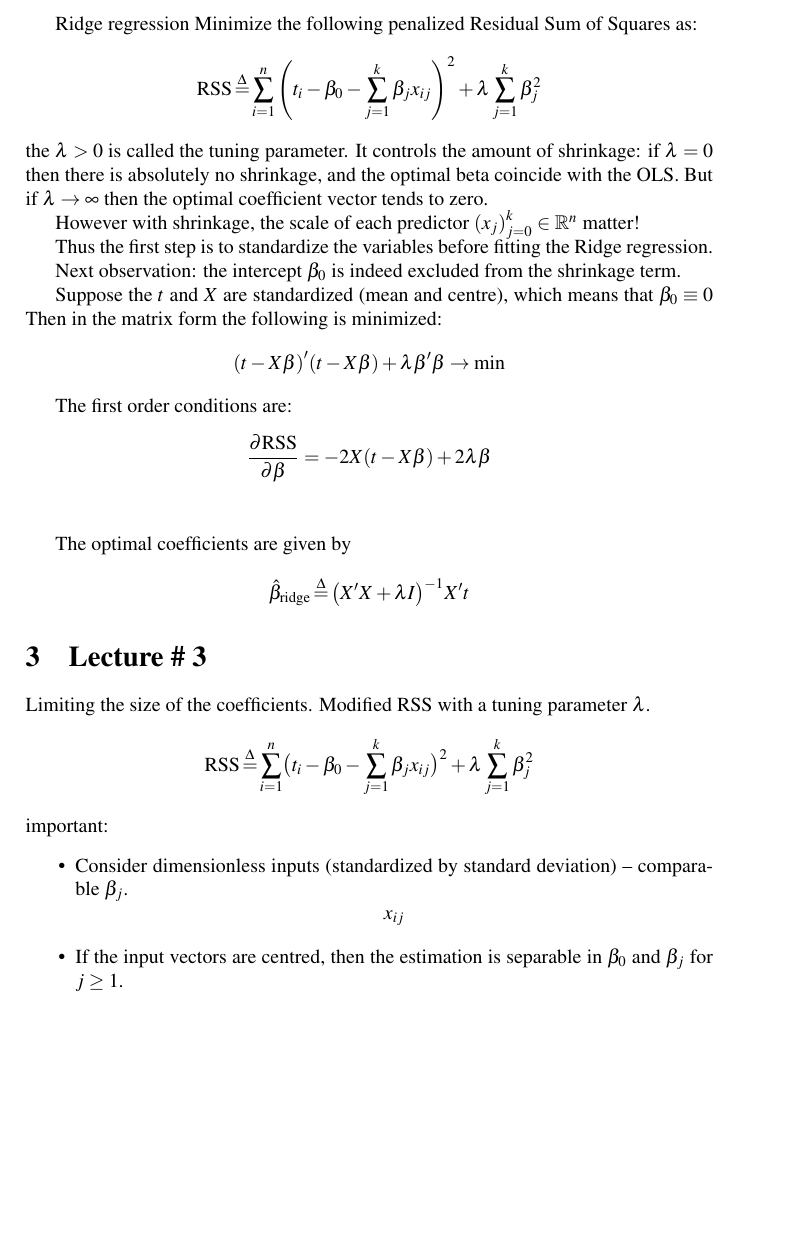
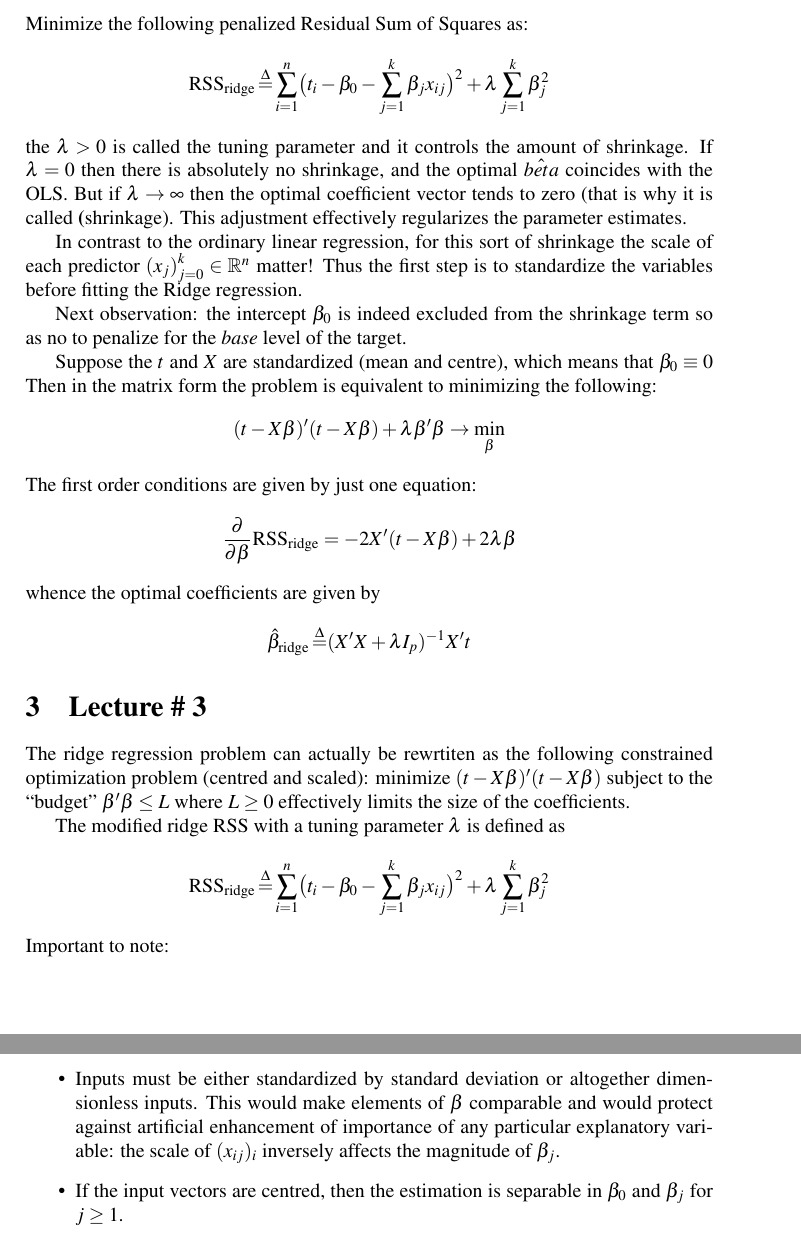
Before and after one commit to ivannz/study_notes, a LaTeX document (year_14_15/spring_2015/modern_decision_making/notes/notes.tex): part of page 8 of 48 before the commit and two parts of pages 8 and 9 of 49 after it, the two joined at a grey line, cut so that both start at the same text, the shorter picture padded with empty space. Compiled offline with pdfLaTeX.

Commit message:
Added ridge regression centering foundations

```diff
--- a/year_14_15/spring_2015/modern_decision_making/notes/notes.tex
+++ b/year_14_15/spring_2015/modern_decision_making/notes/notes.tex
@@ -30,7 +30,7 @@
 \newcommand{\pr}[0]{{\mathbb{P}}}
 \newcommand{\Var}[0]{{\text{Var}}}
 \newcommand{\var}[0]{{\text{var}}}
-\newcommand{\RSS}{{\text{RSS}}}
+\newcommand{\RSS}{\text{RSS}}
 \newcommand{\tr}{\text{tr}}
 \newcommand{\one}{\mathbf{1}}
 \newcommand{\rank}{\mathop{\text{rank}}\nolimits}
@@ -362,34 +362,33 @@ Variability due to estimation of an approximate model.
 In the ordinary linear squares method we minimized the following fitness function:
 \[\text{min} \sum_{i=1}^n \brac{t_i - \beta_0 - \sum_{j=1}^k \beta_j x_{ij}}^2\]
 
-Ridge regression
+\subsubsection{Ridge regression} % (fold)
+\label{ssub:ridge_regression}
+
 Minimize the following penalized Residual Sum of Squares as:
-\[\RSS\defn \sum_{i=1}^n \brac{t_i - \beta_0 - \sum_{j=1}^k \beta_j x_{ij}}^2 + \lambda \sum_{j=1}^k \beta_j^2\]
-the $\lambda>0$ is called the tuning parameter.
-It controls the amount of shrinkage:
-if $\lambda = 0$ then there is absolutely no shrinkage, and the optimal beta coincide with the OLS.
-But if $\lambda\to \infty$ then the optimal coefficient vector tends to zero.
-
-However with shrinkage, the scale of each predictor $\brac{x_j}_{j=0}^k\in \Real^n$ matter!
-
-Thus the first step is to standardize the variables before fitting the Ridge regression.
-
-Next observation: the intercept $\beta_0$ is indeed excluded from the shrinkage term.
+\[\RSS_\text{ridge} \defn \sum_{i=1}^n \bigl(t_i - \beta_0 - \sum_{j=1}^k \beta_j x_{ij}\bigr)^2 + \lambda \sum_{j=1}^k \beta_j^2\]
+the $\lambda>0$ is called the tuning parameter and it controls the amount of shrinkage.
+If $\lambda = 0$ then there is absolutely no shrinkage, and the optimal $\hat{beta}$
+coincides with the OLS. But if $\lambda\to \infty$ then the optimal coefficient
+vector tends to zero (that is why it is called \textbf(shrinkage}). This adjustment
+effectively regularizes the parameter estimates.
+
+In contrast to the ordinary linear regression, for this sort of shrinkage the scale
+of each predictor $\brac{x_j}_{j=0}^k\in \Real^n$ matter! Thus the first step is to
+standardize the variables before fitting the Ridge regression.
+
+Next observation: the intercept $\beta_0$ is indeed excluded from the shrinkage term
+so as no to penalize for the \emph{base} level of the target.
 
 Suppose the $t$ and $X$ are standardized (mean and centre), which means that $\beta_0 \equiv 0$
-Then in the matrix form the following is minimized:
-\[\brac{t-X\beta}'\brac{t- X\beta} + \lambda \beta'\beta \to \text{min}\]
-
-The first order conditions are:
-\begin{align*}
-	\frac{\partial \RSS}{\partial \beta } &= -2 X\brac{t-X\beta}+2\lambda \beta\\
-	% \frac{\partial \RSS}{\partial \lambda } = \beta'\beta = 0
-\end{align*}
-
-The optimal coefficients are given by
-\[\hat{\beta}_\text{ridge}\defn \brac{X'X + \lambda I}^{-1}X't\]
-
-% revise matrix derivatives.
+Then in the matrix form the problem is equivalent to minimizing the following:
+\[(t-X\beta)'(t-X\beta) + \lambda \beta'\beta \to \min_\beta\]
+The first order conditions are given by just one equation:
+\[\frac{\partial}{\partial \beta} \RSS_\text{ridge} = - 2 X'(t-X\beta) + 2 \lambda \beta\]
+whence the optimal coefficients are given by
+\[\hat{\beta}_\text{ridge} \defn (X'X + \lambda I_p)^{-1}X't\]
+
+% subsubsection ridge_regression (end)
 
 % subsection shrinkage_models (end)
 
@@ -397,13 +396,20 @@ The optimal coefficients are given by
 
 \section{Lecture \# 3} % (fold)
 \label{sec:lecture_3}
-
-Limiting the size of the coefficients. Modified RSS with a tuning parameter $\lambda$.
-\[
-\RSS \defn \sum_{i=1}^n \bigl( t_i - \beta_0 - \sum_{j=1}^k \beta_j x_{ij} \bigr)^2 + \lambda \sum_{j=1}^k \beta_j^2
-\]
-important: \begin{itemize}
-	\item Consider dimensionless inputs (standardized by standard deviation) -- comparable $\beta_j$.
-	\[x_{ij}\]
-	\item If the input vectors are centred, then the estimation is separable in $\beta_0$ and $\beta_j$ for $j\geq 1$.
+The ridge regression problem can actually be rewrtiten as the following constrained
+optimization problem (centred and scaled): minimize $(t-X\beta)'(t-X\beta)$ subject to
+the ``budget'' $\beta'\beta\leq L$ where $L\geq0$ effectively limits the size of the
+coefficients.
+
+The modified ridge RSS with a tuning parameter $\lambda$ is defined as
+\[
+\RSS_\text{ridge} \defn \sum_{i=1}^n \bigl( t_i - \beta_0 - \sum_{j=1}^k \beta_j x_{ij} \bigr)^2 + \lambda \sum_{j=1}^k \beta_j^2
+\]
+Important to note: \begin{itemize}
+	\item Inputs must be either standardized by standard deviation or altogether
+	dimensionless inputs. This would make elements of $\beta$ comparable and would
+	protect against artificial enhancement of importance of any particular explanatory
+	variable: the scale of $(x_{ij})_i$ inversely affects the magnitude of $\beta_j$.
+	\item If the input vectors are centred, then the estimation is separable in
+	$\beta_0$ and $\beta_j$ for $j\geq 1$.
 \end{itemize}
```
Also changed, not shown: year_14_15/spring_2015/modern_decision_making/notes/notes.tex (48 more changed lines).
